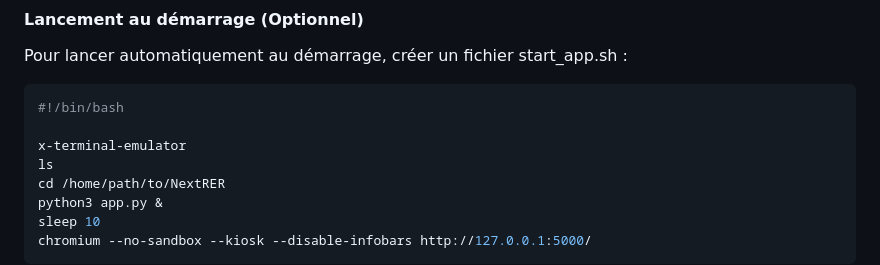
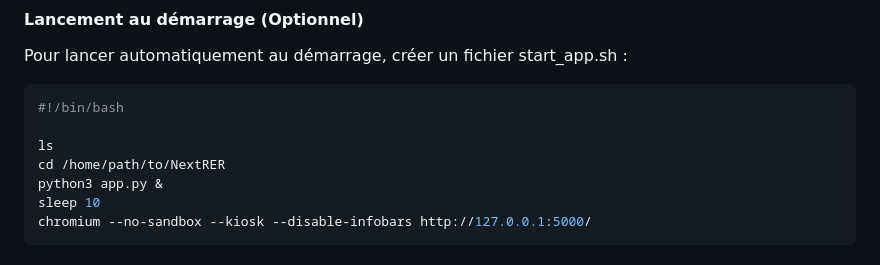
Before and after one commit to Ogust103/NextRER, a Markdown page: README.md, the part around the change. Drawn GitHub-style.

Commit message:
Readme - remove useless line from start_app.sh

````diff
--- a/README.md
+++ b/README.md
@@ -101,7 +101,6 @@ Pour lancer automatiquement au démarrage, créer un fichier start_app.sh :
 ```bash
 #!/bin/bash
 
-x-terminal-emulator
 ls
 cd /home/path/to/NextRER
 python3 app.py &
````
